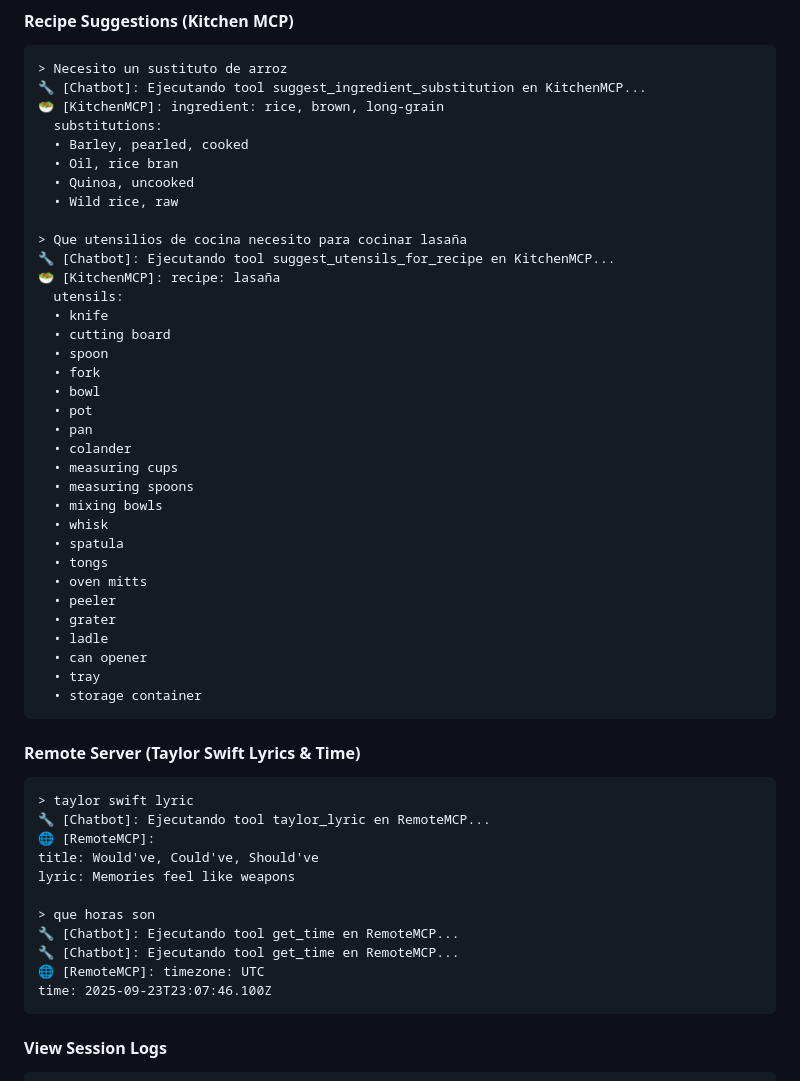
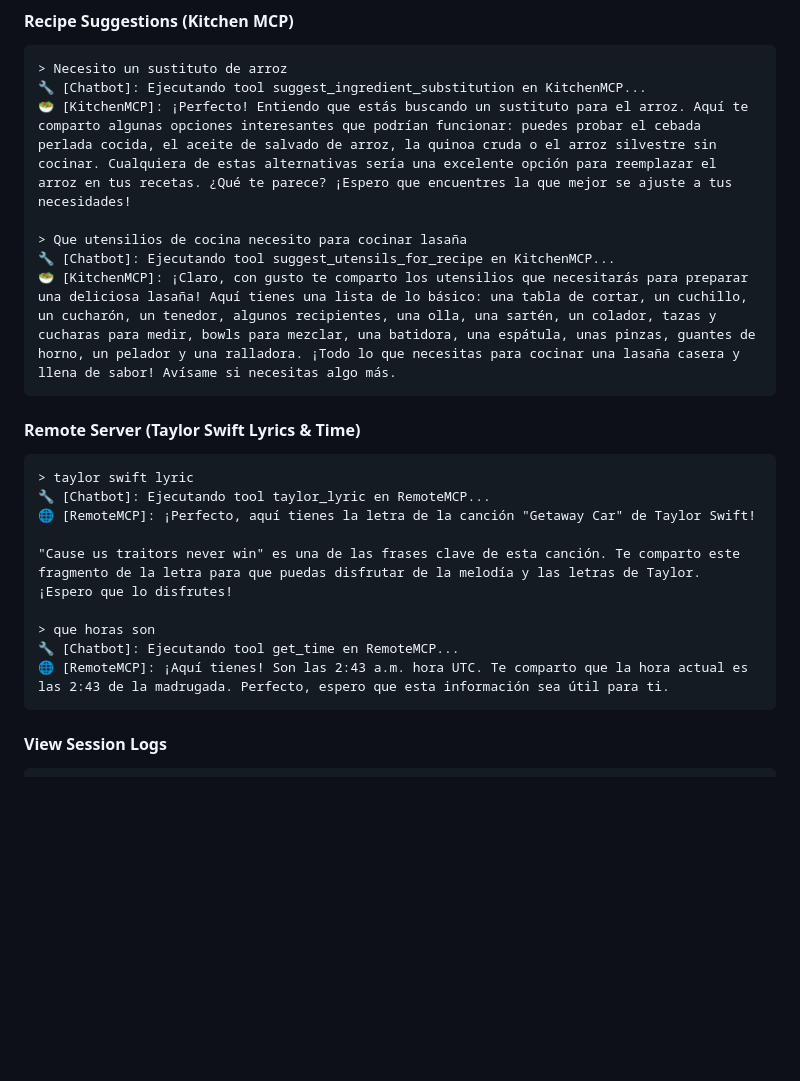
Before and after one commit to paulabaal12/chatbot-mcp, a Markdown page: README.md, the part around the change. Drawn GitHub-style; blank space fills up the shorter version.

````diff
--- a/README.md
+++ b/README.md
@@ -146,53 +146,24 @@ You'll see the startup information:
 ```
 > Necesito un sustituto de arroz
 🔧 [Chatbot]: Ejecutando tool suggest_ingredient_substitution en KitchenMCP...
-🥗 [KitchenMCP]: ingredient: rice, brown, long-grain
-  substitutions:
-  • Barley, pearled, cooked
-  • Oil, rice bran
-  • Quinoa, uncooked
-  • Wild rice, raw
+🥗 [KitchenMCP]: ¡Perfecto! Entiendo que estás buscando un sustituto para el arroz. Aquí te comparto algunas opciones interesantes que podrían funcionar: puedes probar el cebada perlada cocida, el aceite de salvado de arroz, la quinoa cruda o el arroz silvestre sin cocinar. Cualquiera de estas alternativas sería una excelente opción para reemplazar el arroz en tus recetas. ¿Qué te parece? ¡Espero que encuentres la que mejor se ajuste a tus necesidades!
 
 > Que utensilios de cocina necesito para cocinar lasaña
 🔧 [Chatbot]: Ejecutando tool suggest_utensils_for_recipe en KitchenMCP...
-🥗 [KitchenMCP]: recipe: lasaña
-  utensils:
-  • knife
-  • cutting board
-  • spoon
-  • fork
-  • bowl
-  • pot
-  • pan
-  • colander
-  • measuring cups
-  • measuring spoons
-  • mixing bowls
-  • whisk
-  • spatula
-  • tongs
-  • oven mitts
-  • peeler
-  • grater
-  • ladle
-  • can opener
-  • tray
-  • storage container
+🥗 [KitchenMCP]: ¡Claro, con gusto te comparto los utensilios que necesitarás para preparar una deliciosa lasaña! Aquí tienes una lista de lo básico: una tabla de cortar, un cuchillo, un cucharón, un tenedor, algunos recipientes, una olla, una sartén, un colador, tazas y cucharas para medir, bowls para mezclar, una batidora, una espátula, unas pinzas, guantes de horno, un pelador y una ralladora. ¡Todo lo que necesitas para cocinar una lasaña casera y llena de sabor! Avísame si necesitas algo más.
 ```
 
 #### Remote Server (Taylor Swift Lyrics & Time)
 ```
 > taylor swift lyric
 🔧 [Chatbot]: Ejecutando tool taylor_lyric en RemoteMCP...
-🌐 [RemoteMCP]:
-title: Would've, Could've, Should've
-lyric: Memories feel like weapons
+🌐 [RemoteMCP]: ¡Perfecto, aquí tienes la letra de la canción "Getaway Car" de Taylor Swift!
+
+"Cause us traitors never win" es una de las frases clave de esta canción. Te comparto este fragmento de la letra para que puedas disfrutar de la melodía y las letras de Taylor. ¡Espero que lo disfrutes!
 
 > que horas son
 🔧 [Chatbot]: Ejecutando tool get_time en RemoteMCP...
-🔧 [Chatbot]: Ejecutando tool get_time en RemoteMCP...
-🌐 [RemoteMCP]: timezone: UTC
-time: 2025-09-23T23:07:46.100Z
+🌐 [RemoteMCP]: ¡Aquí tienes! Son las 2:43 a.m. hora UTC. Te comparto que la hora actual es las 2:43 de la madrugada. Perfecto, espero que esta información sea útil para ti.
 ```
 
 #### View Session Logs
````
